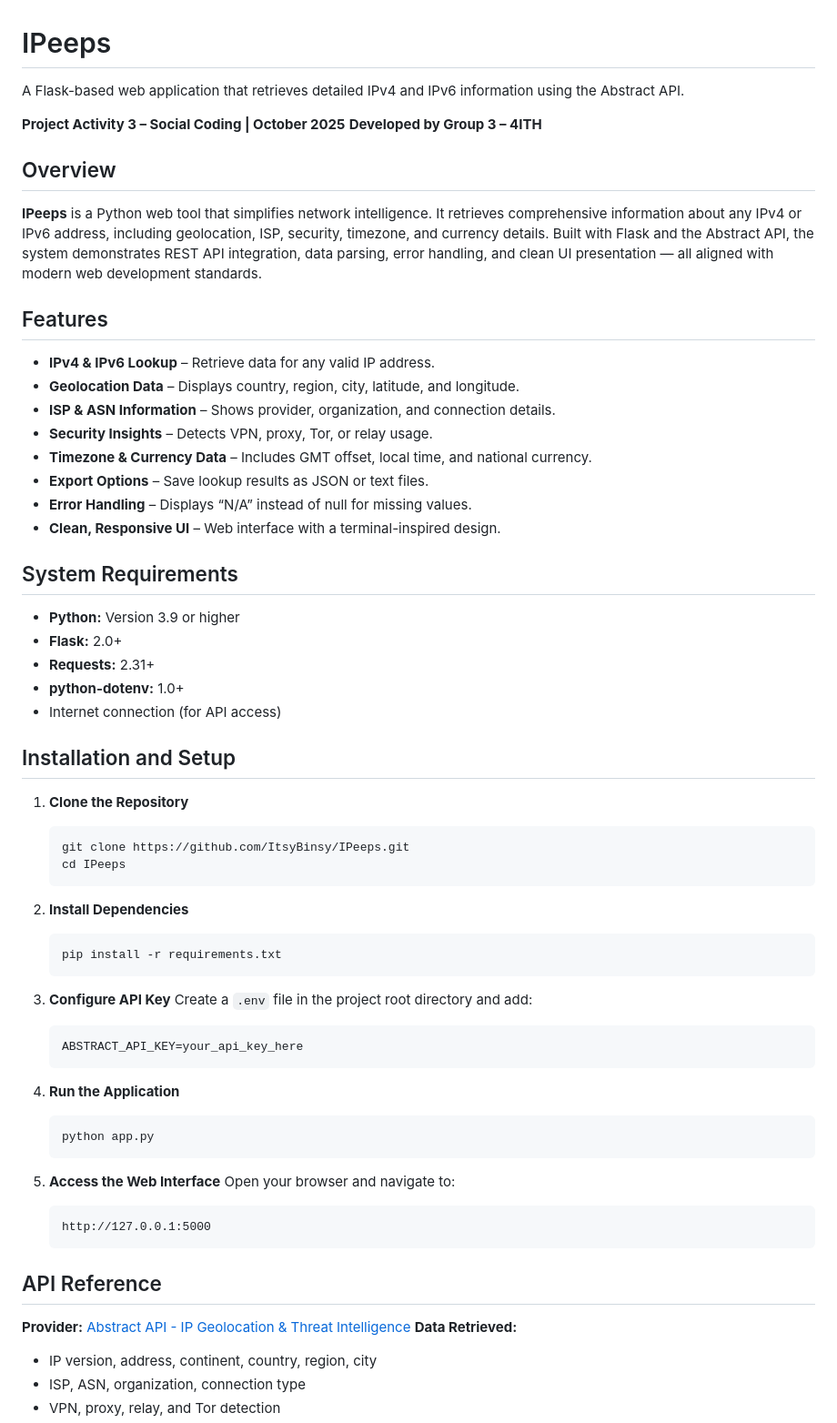
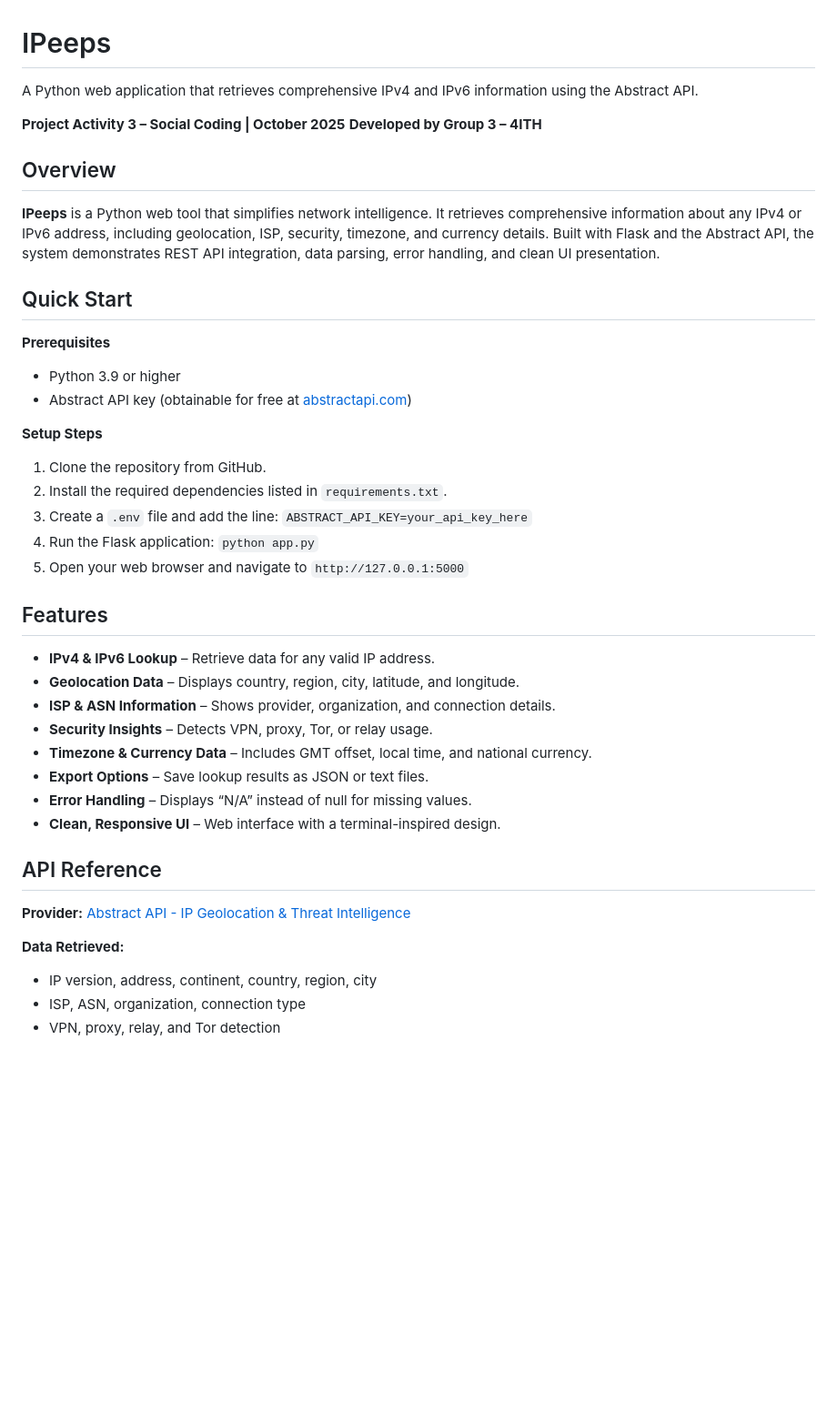
Before and after one commit to ItsyBinsy/IPeeps, a Markdown page: README.md, the part around the change. Shown at 91% size. GitHub-like rendering; blank space fills up the shorter version.

Commit message:
finalized

````diff
--- a/README.md
+++ b/README.md
@@ -1,6 +1,6 @@
 # IPeeps
 
-A Flask-based web application that retrieves detailed IPv4 and IPv6 information using the Abstract API.
+A Python web application that retrieves comprehensive IPv4 and IPv6 information using the Abstract API.
 
 **Project Activity 3 – Social Coding | October 2025**
 **Developed by Group 3 – 4ITH**
@@ -8,7 +8,24 @@ A Flask-based web application that retrieves detailed IPv4 and IPv6 information
 ## Overview
 
 **IPeeps** is a Python web tool that simplifies network intelligence. It retrieves comprehensive information about any IPv4 or IPv6 address, including geolocation, ISP, security, timezone, and currency details.
-Built with Flask and the Abstract API, the system demonstrates REST API integration, data parsing, error handling, and clean UI presentation — all aligned with modern web development standards.
+Built with Flask and the Abstract API, the system demonstrates REST API integration, data parsing, error handling, and clean UI presentation.
+
+## Quick Start
+
+**Prerequisites**
+
+* Python 3.9 or higher
+* Abstract API key (obtainable for free at [abstractapi.com](https://www.abstractapi.com))
+
+**Setup Steps**
+
+1. Clone the repository from GitHub.
+2. Install the required dependencies listed in `requirements.txt`.
+3. Create a `.env` file and add the line:
+   `ABSTRACT_API_KEY=your_api_key_here`
+4. Run the Flask application:
+   `python app.py`
+5. Open your web browser and navigate to `http://127.0.0.1:5000`
 
 ## Features
 
@@ -21,54 +38,11 @@ Built with Flask and the Abstract API, the system demonstrates REST API integrat
 * **Error Handling** – Displays “N/A” instead of null for missing values.
 * **Clean, Responsive UI** – Web interface with a terminal-inspired design.
 
-## System Requirements
-
-* **Python:** Version 3.9 or higher
-* **Flask:** 2.0+
-* **Requests:** 2.31+
-* **python-dotenv:** 1.0+
-* Internet connection (for API access)
-
-## Installation and Setup
-
-1. **Clone the Repository**
-
-   ```bash
-   git clone https://github.com/ItsyBinsy/IPeeps.git
-   cd IPeeps
-   ```
-
-2. **Install Dependencies**
-
-   ```bash
-   pip install -r requirements.txt
-   ```
-
-3. **Configure API Key**
-   Create a `.env` file in the project root directory and add:
-
-   ```
-   ABSTRACT_API_KEY=your_api_key_here
-   ```
-
-4. **Run the Application**
-
-   ```bash
-   python app.py
-   ```
-
-5. **Access the Web Interface**
-   Open your browser and navigate to:
-
-   ```
-   http://127.0.0.1:5000
-   ```
-
 ## API Reference
 
 **Provider:** [Abstract API - IP Geolocation & Threat Intelligence](https://www.abstractapi.com/ip-geolocation-api)
+
 **Data Retrieved:**
-
 * IP version, address, continent, country, region, city
 * ISP, ASN, organization, connection type
 * VPN, proxy, relay, and Tor detection
````
